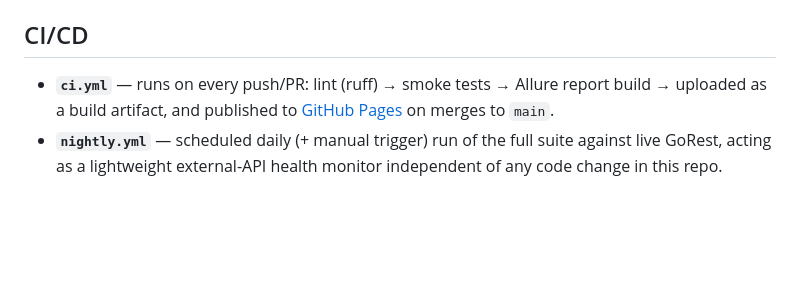
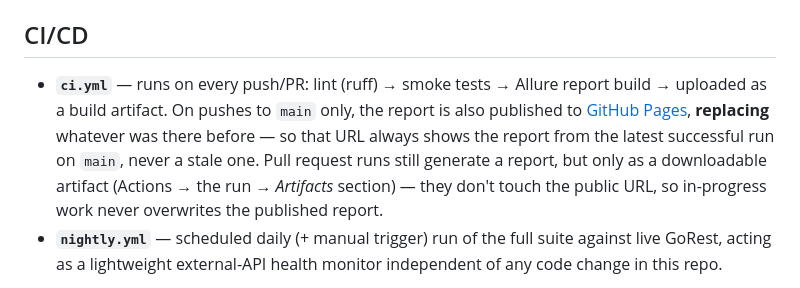
Before and after one commit to olguinc/gorest-api-test-framework, a Markdown page: README.md, the part around the change. Rendered like a GitHub page; blank space fills up the shorter version.

```diff
--- a/README.md
+++ b/README.md
@@ -102,9 +102,14 @@ allure open reports/allure-report
 ## CI/CD
 
 - **`ci.yml`** — runs on every push/PR: lint (ruff) → smoke tests → Allure
-  report build → uploaded as a build artifact, and published to
-  [GitHub Pages](https://olguinc.github.io/gorest-api-test-framework/) on
-  merges to `main`.
+  report build → uploaded as a build artifact. On pushes to `main` only, the
+  report is also published to
+  [GitHub Pages](https://olguinc.github.io/gorest-api-test-framework/),
+  **replacing** whatever was there before — so that URL always shows the
+  report from the latest successful run on `main`, never a stale one. Pull
+  request runs still generate a report, but only as a downloadable artifact
+  (Actions → the run → *Artifacts* section) — they don't touch the public
+  URL, so in-progress work never overwrites the published report.
 - **`nightly.yml`** — scheduled daily (+ manual trigger) run of the full suite
   against live GoRest, acting as a lightweight external-API health monitor
   independent of any code change in this repo.
```
